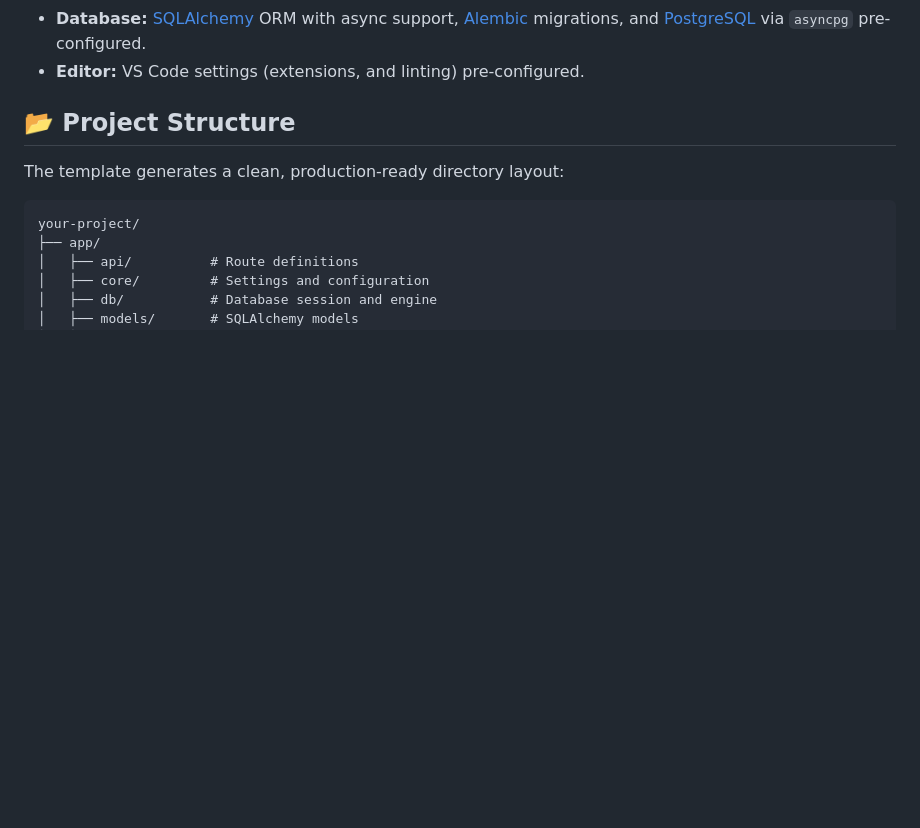
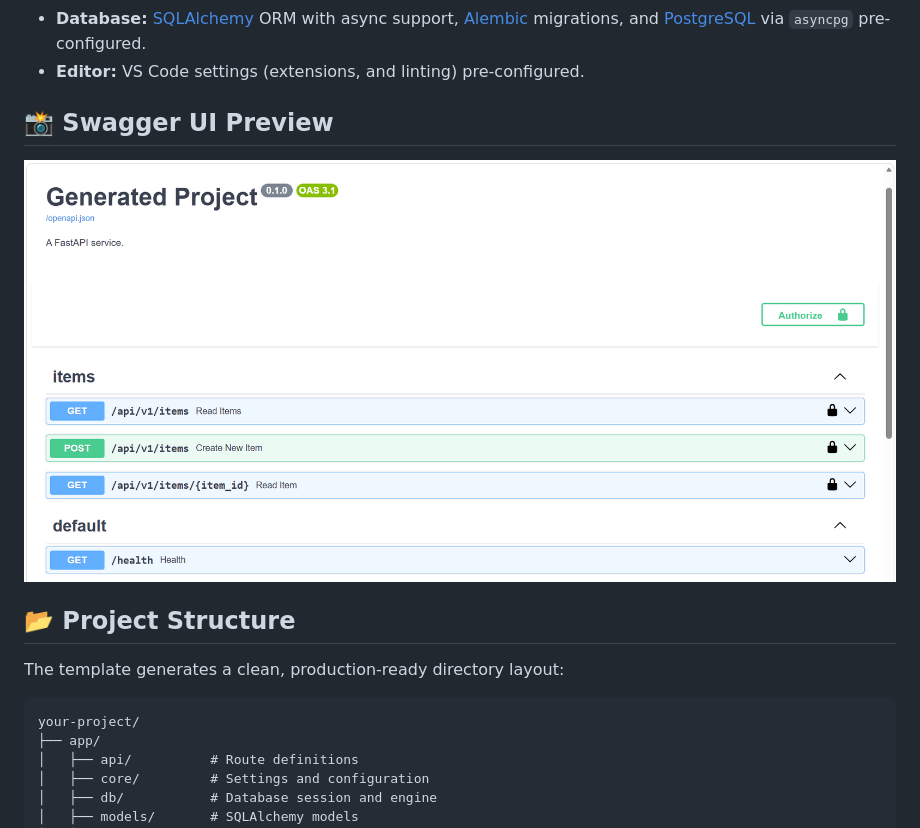
Before and after one commit to Victor02091/template_python_fastapi, a Markdown page: README.md, the part around the change printed below. Rendered like a GitHub page; pictures changed too: images/swagger_ui.png (added); blank space fills up the shorter version.

Commit message:
docs: add swagger ui doc

```diff
--- a/README.md
+++ b/README.md
@@ -20,6 +20,10 @@ It is designed to work seamlessly with the [frontend template](https://github.co
 * **Containerization:** Dockerfile and docker-compose included.
 * **Database:** [SQLAlchemy](https://www.sqlalchemy.org/) ORM with async support, [Alembic](https://alembic.sqlalchemy.org/) migrations, and [PostgreSQL](https://www.postgresql.org/) via `asyncpg` pre-configured.
 * **Editor:** VS Code settings (extensions, and linting) pre-configured.
+
+## 📸 Swagger UI Preview
+
+![Swagger UI screenshot](images/swagger_ui.png)
 
 ## 📂 Project Structure
 
```
Also changed, not shown: other parts of README.md (+1 -1 lines), 1 other file.
